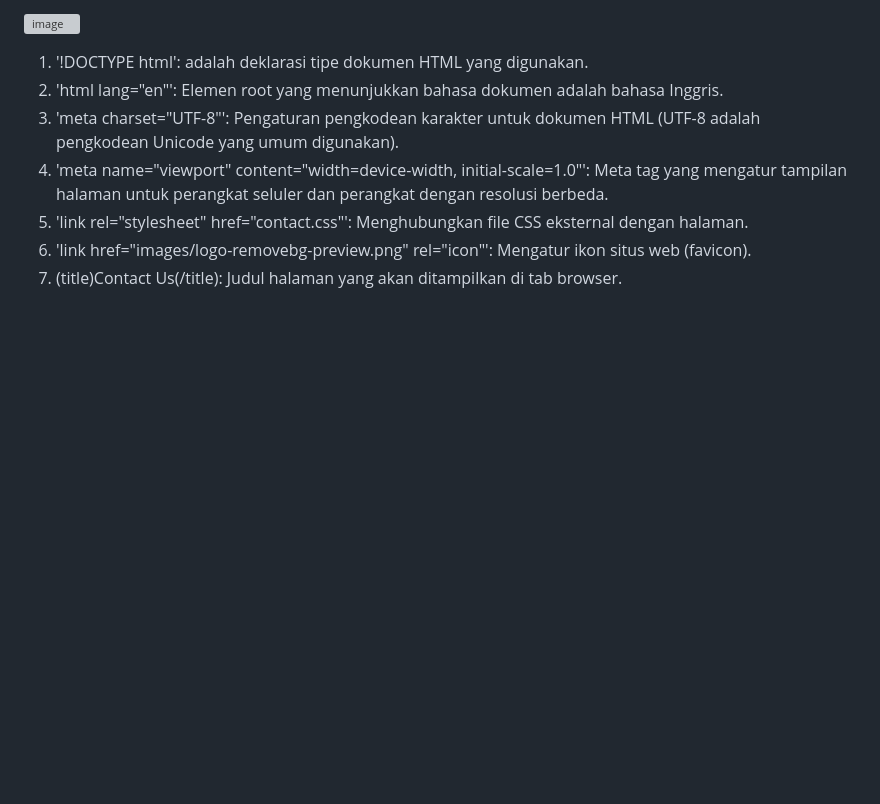
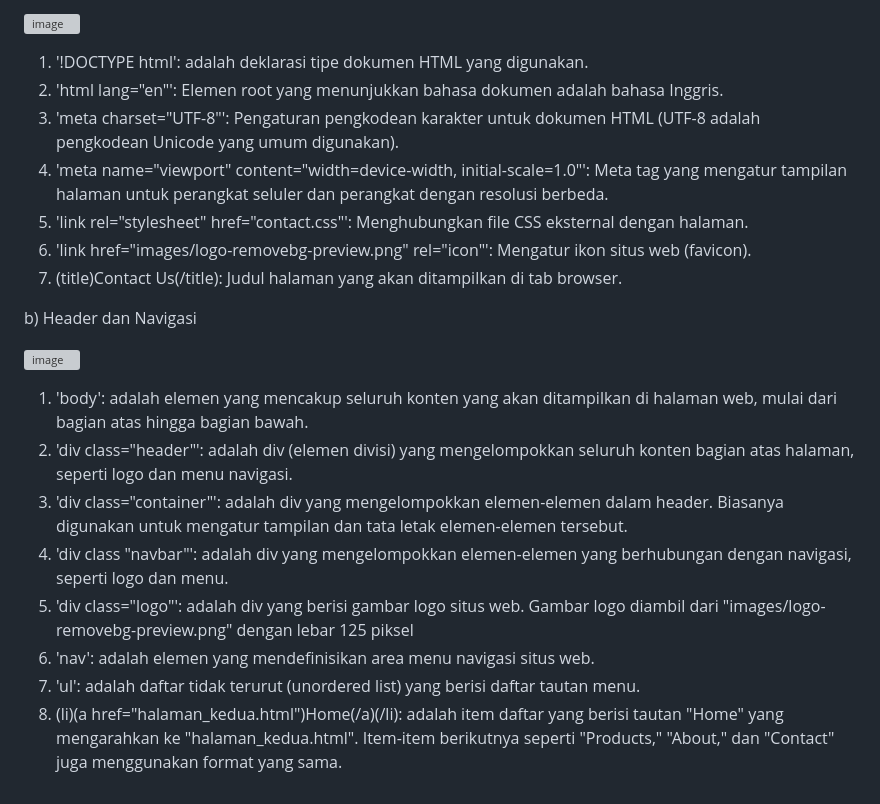
Before and after one commit to 22091397020HanifIhsanAlimAkbar/PemwebFinalProjek, a Markdown page: README.md, the part around the change. GitHub-like rendering; blank space fills up the shorter version; grey boxes are pictures that could not be loaded.

```diff
--- a/README.md
+++ b/README.md
@@ -1233,3 +1233,16 @@ a) Deklarasi Dokumen HTML dan Metadata
 5) 'link rel="stylesheet" href="contact.css"': Menghubungkan file CSS eksternal dengan halaman.
 6) 'link href="images/logo-removebg-preview.png" rel="icon"': Mengatur ikon situs web (favicon).
 7) (title)Contact Us(/title): Judul halaman yang akan ditampilkan di tab browser.
+
+b) Header dan Navigasi
+
+![image](https://github.com/22091397020HanifIhsanAlimAkbar/PemwebFinalProjek/assets/124480469/42ba4ba6-08a5-4305-950e-882d156ad2c4)
+
+1) 'body': adalah elemen yang mencakup seluruh konten yang akan ditampilkan di halaman web, mulai dari bagian atas hingga bagian bawah.
+2) 'div class="header"': adalah div (elemen divisi) yang mengelompokkan seluruh konten bagian atas halaman, seperti logo dan menu navigasi.
+3) 'div class="container"': adalah div yang mengelompokkan elemen-elemen dalam header. Biasanya digunakan untuk mengatur tampilan dan tata letak elemen-elemen tersebut.
+4) 'div class "navbar"': adalah div yang mengelompokkan elemen-elemen yang berhubungan dengan navigasi, seperti logo dan menu.
+5) 'div class="logo"': adalah div yang berisi gambar logo situs web. Gambar logo diambil dari "images/logo-removebg-preview.png" dengan lebar 125 piksel
+6) 'nav': adalah elemen yang mendefinisikan area menu navigasi situs web.
+7) 'ul': adalah daftar tidak terurut (unordered list) yang berisi daftar tautan menu.
+8) (li)(a href="halaman_kedua.html")Home(/a)(/li): adalah item daftar yang berisi tautan "Home" yang mengarahkan ke "halaman_kedua.html". Item-item berikutnya seperti "Products," "About," dan "Contact" juga menggunakan format yang sama.
```
